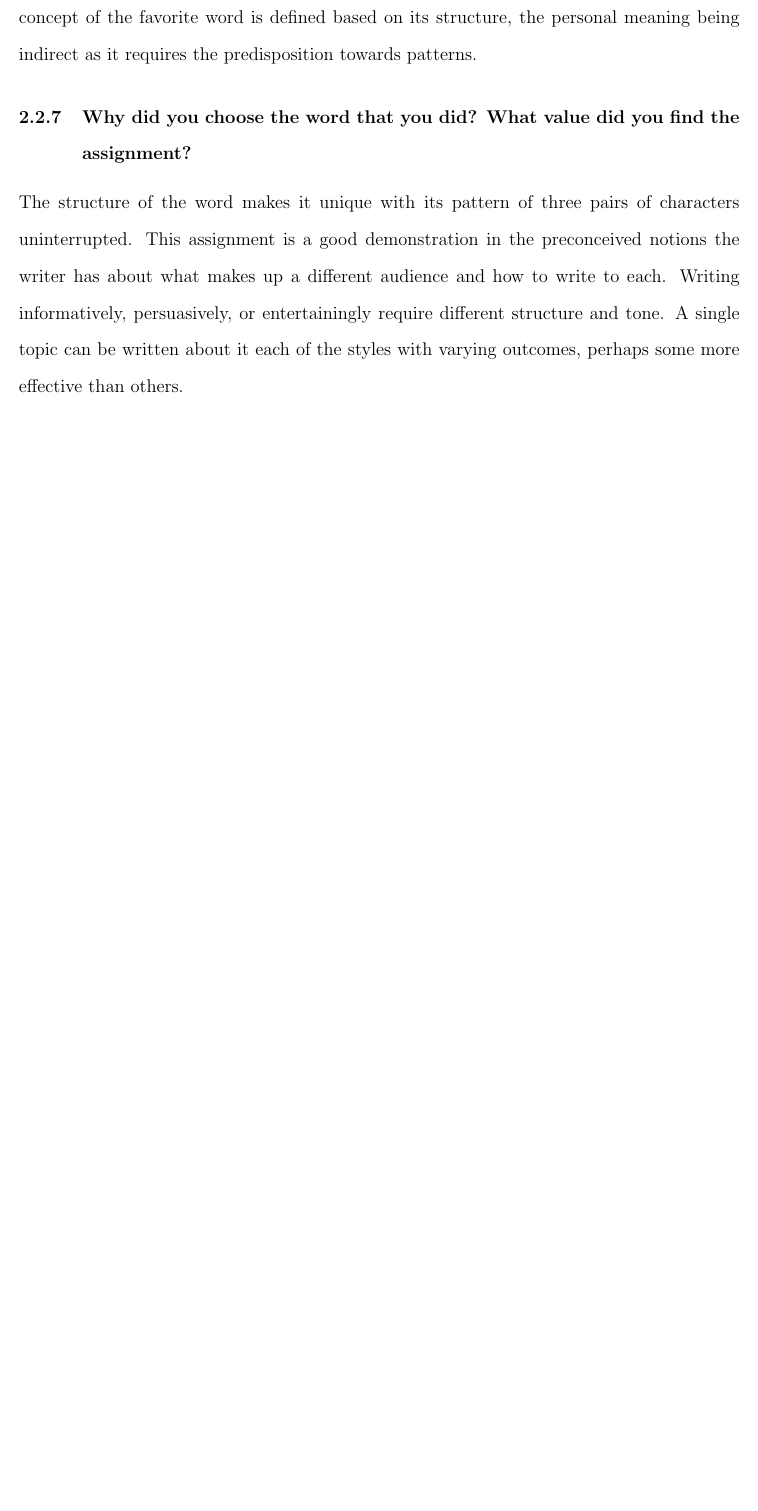
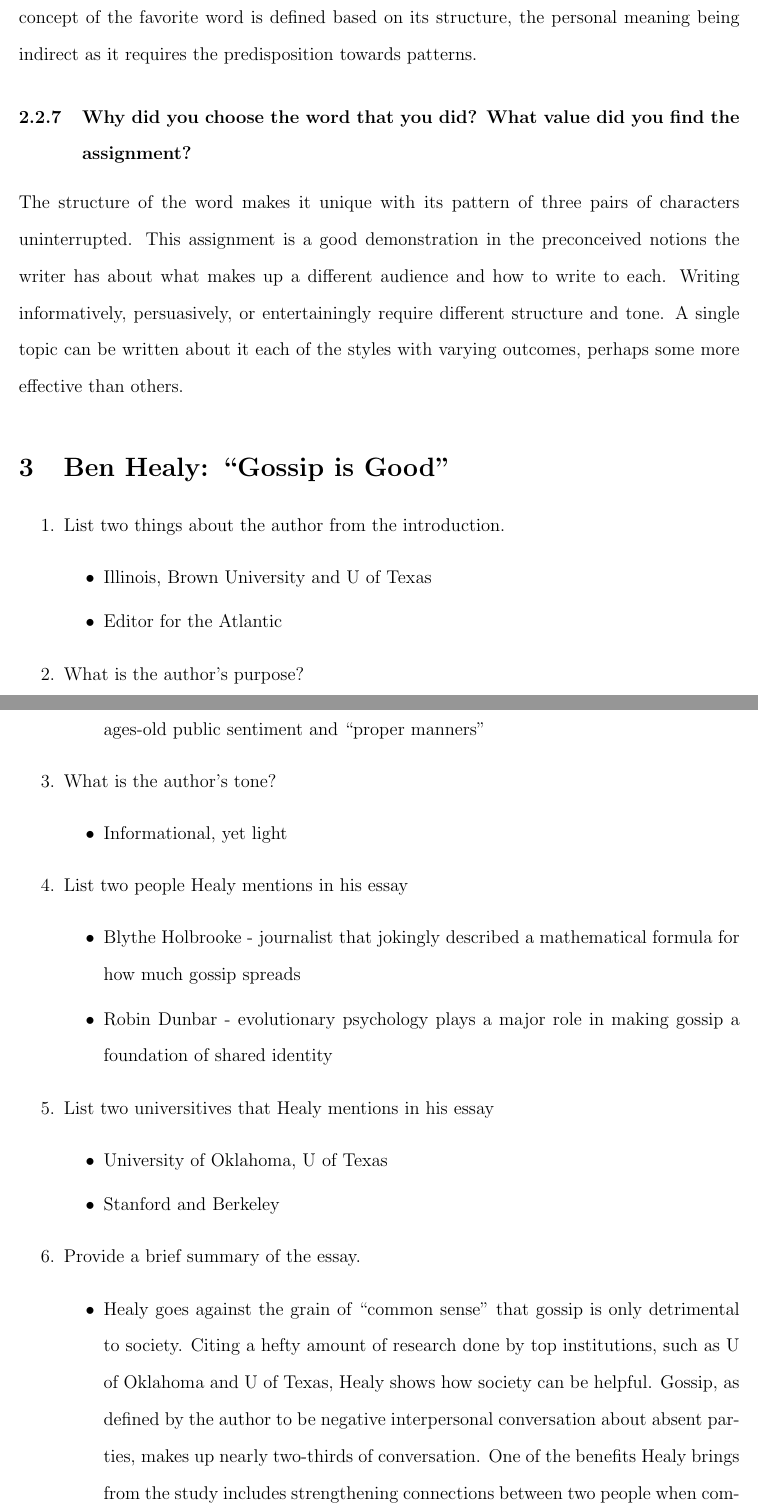
Before and after one commit to Bkrenz/uwp-2022-spring, a LaTeX document (ENG 101/Notes/notes.tex): part of page 5 of 5 before the commit and two parts of pages 5 and 6 of 7 after it, the two joined at a grey line, cut so that both start at the same text, the shorter picture padded with empty space. Compiled offline with pdfLaTeX.

Commit message:
ENG 101 - Notes, Journal

```diff
--- a/ENG 101/Notes/notes.tex
+++ b/ENG 101/Notes/notes.tex
@@ -188,3 +188,43 @@ Writing informatively, persuasively, or entertainingly require different structu
 A single topic can be written about it each of the styles with varying outcomes, perhaps some more effective than others.
 
 
+\section{Ben Healy: ``Gossip is Good''}
+
+\begin{enumerate}
+    \item List two things about the author from the introduction.
+    \begin{itemize}
+        \item Illinois, Brown University and U of Texas
+        \item Editor for the Atlantic
+    \end{itemize}
+
+    \item What is the author's purpose?
+    \begin{itemize}
+        \item to persuade the audience that research shows that gossip is beneficial, against ages-old public sentiment and  ``proper manners''
+    \end{itemize}
+
+    \item What is the author's tone?
+    \begin{itemize}
+        \item Informational, yet light
+    \end{itemize}
+
+    \item List two people Healy mentions in his essay
+    \begin{itemize}
+        \item Blythe Holbrooke - journalist that jokingly described a mathematical formula for how much gossip spreads
+        \item Robin Dunbar - evolutionary psychology plays a major role in making gossip a foundation of shared identity
+    \end{itemize}
+
+    \item List two universitives that Healy mentions in his essay
+    \begin{itemize}
+        \item University of Oklahoma, U of Texas
+        \item Stanford and Berkeley
+    \end{itemize}
+
+    \item Provide a brief summary of the essay.
+    \begin{itemize}
+        \item Healy goes against the grain of ``common sense'' that gossip is only detrimental to society.
+        Citing a hefty amount of research done by top institutions, such as U of Oklahoma and U of Texas, Healy shows how society can be helpful.
+        Gossip, as defined by the author to be negative interpersonal conversation about absent parties, makes up nearly two-thirds of conversation.
+        One of the benefits Healy brings from the study includes strengthening connections between two people when common negative connections are shared.
+        Another benefit was that participants were more reflective of themselves.
+        Robin Dunbar brings in the viewpoint that gossip was a feature of evolutionary psychology, helping people gain a sense of shared identity.
+    \end{itemize}
```
Also changed, not shown: ENG 101/Reading Journal/journal.tex (+1 -0 lines), ENG 101/Reading Journal/tex/01-25-22.tex (added, +38 -0 lines), ENG 101/Notes/out/notes.pdf, ENG 101/Notes/notes.tex (28 more changed lines).
